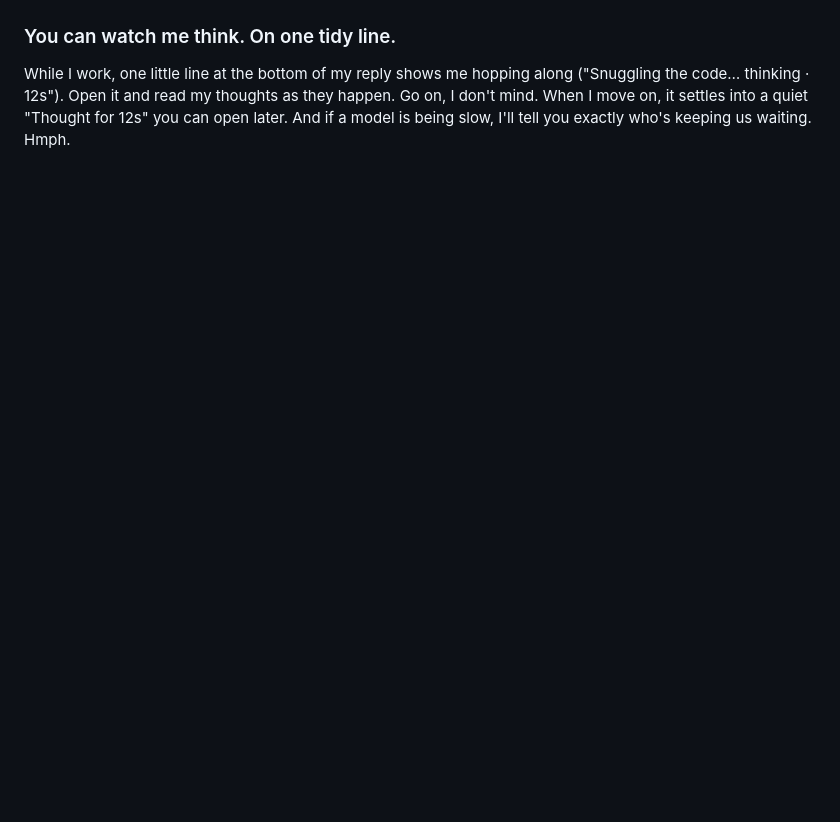
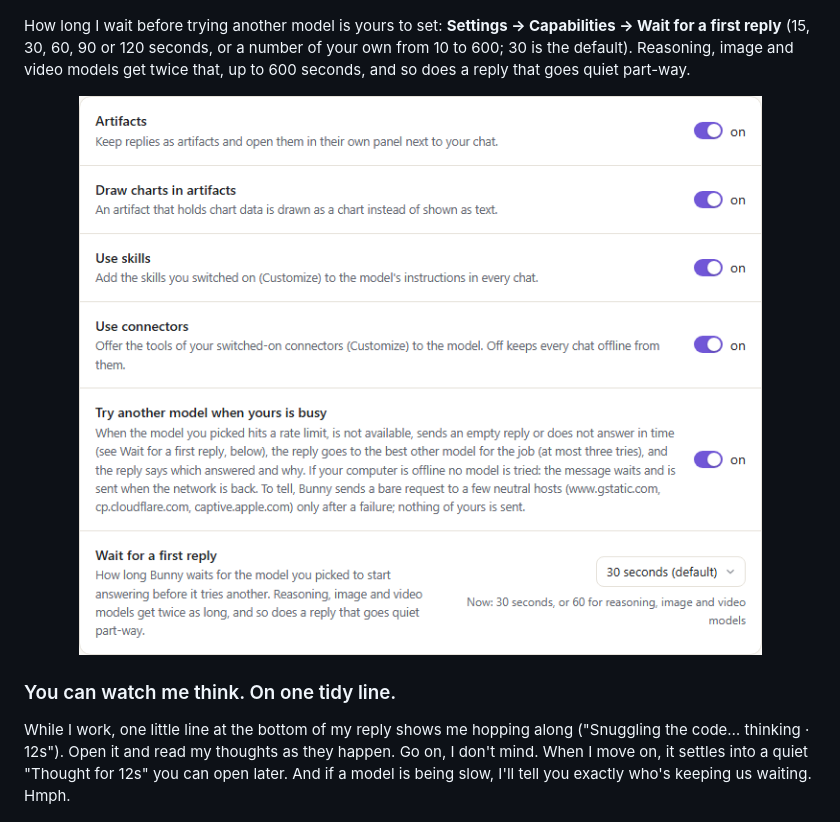
Before and after one commit to AnfalHaider/bunny-ai, a Markdown page: README.md, the part around one of its changes. GitHub-like rendering; pictures changed too: docs/images/settings-wait.png (added); blank space fills up the shorter version.

Commit message:
W4-9: setting for how long Bunny waits before trying another model (15-120 s or custom 10-600, doubling capped at 600)

````diff
--- a/README.md
+++ b/README.md
@@ -63,6 +63,10 @@ flowchart LR
     H --> M2["Model B carries on<br/>from the same step"]
     M2 --> R["One quiet line tells you<br/>who answered and why"]
 ```
+
+How long I wait before trying another model is yours to set: **Settings → Capabilities → Wait for a first reply** (15, 30, 60, 90 or 120 seconds, or a number of your own from 10 to 600; 30 is the default). Reasoning, image and video models get twice that, up to 600 seconds, and so does a reply that goes quiet part-way.
+
+<p align="center"><img src="docs/images/settings-wait.png" alt="Settings: Try another model when yours is busy, with Wait for a first reply under it" width="820" /></p>
 
 ### You can watch me think. On one tidy line.
 While I work, one little line at the bottom of my reply shows me hopping along ("Snuggling the code… thinking · 12s"). Open it and read my thoughts as they happen. Go on, I don't mind. When I move on, it settles into a quiet "Thought for 12s" you can open later. And if a model is being slow, I'll tell you exactly who's keeping us waiting. Hmph.
````
Also changed, not shown: other parts of README.md (+1 -1 lines), 10 other files.
